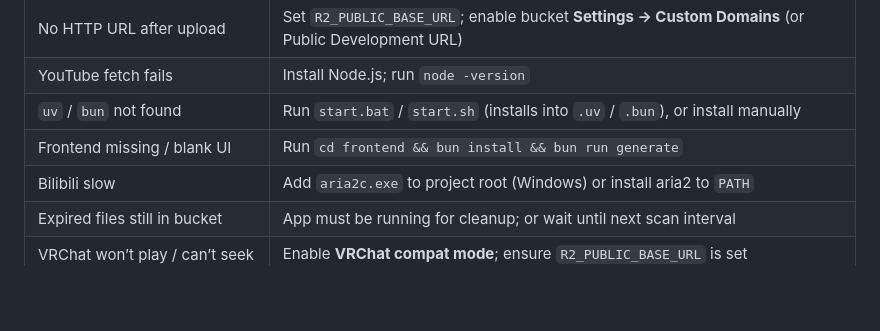
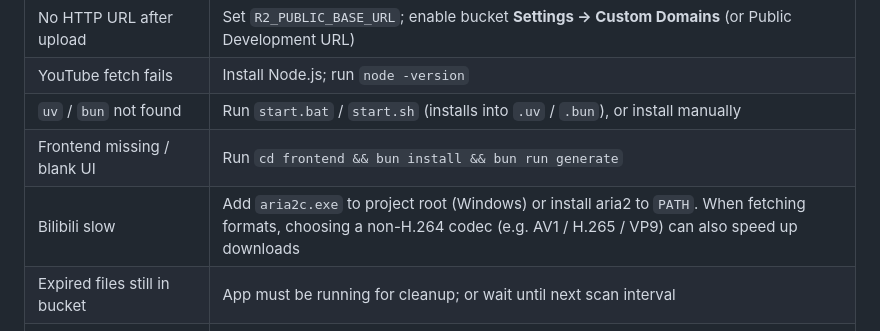
Before and after one commit to yuentw/bili2vrc, a Markdown page: README.md, the part around the change. Drawn GitHub-style; blank space fills up the shorter version.

```diff
--- a/README.md
+++ b/README.md
@@ -395,7 +395,7 @@ Login cookies for restricted videos are stored in **browser localStorage**, not
 | YouTube fetch fails | Install Node.js; run `node -version` |
 | `uv` / `bun` not found | Run `start.bat` / `start.sh` (installs into `.uv` / `.bun`), or install manually |
 | Frontend missing / blank UI | Run `cd frontend && bun install && bun run generate` |
-| Bilibili slow | Add `aria2c.exe` to project root (Windows) or install aria2 to `PATH` |
+| Bilibili slow | Add `aria2c.exe` to project root (Windows) or install aria2 to `PATH`. When fetching formats, choosing a non-H.264 codec (e.g. AV1 / H.265 / VP9) can also speed up downloads |
 | Expired files still in bucket | App must be running for cleanup; or wait until next scan interval |
 | VRChat won’t play / can’t seek | Enable **VRChat compat mode**; ensure `R2_PUBLIC_BASE_URL` is set |
 | File balloons after speed change | Use **CBR** or a lower VBR ceiling / quality; prefer custom bitrate presets |
```
Also changed, not shown: README_zh-TW.md (+1 -1 lines).
